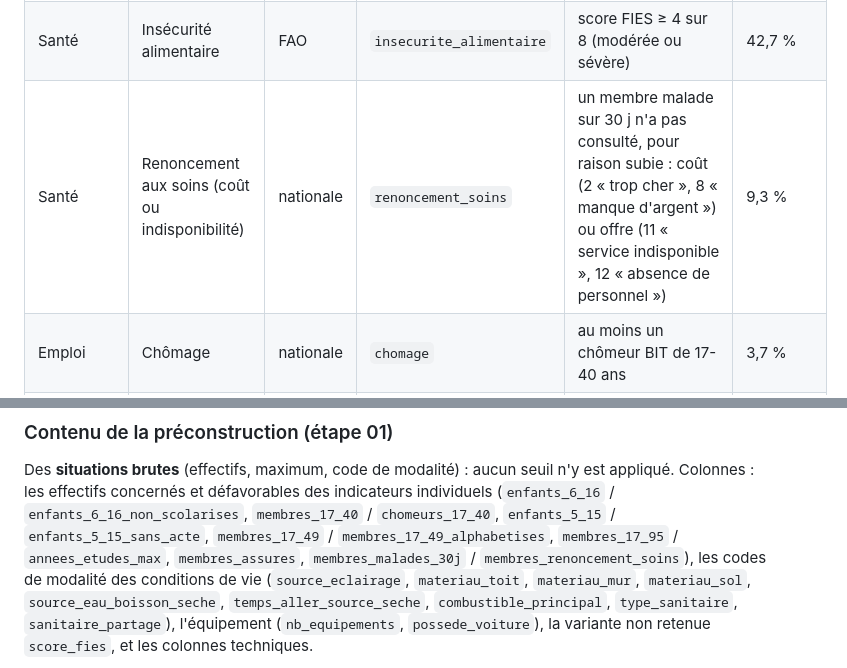
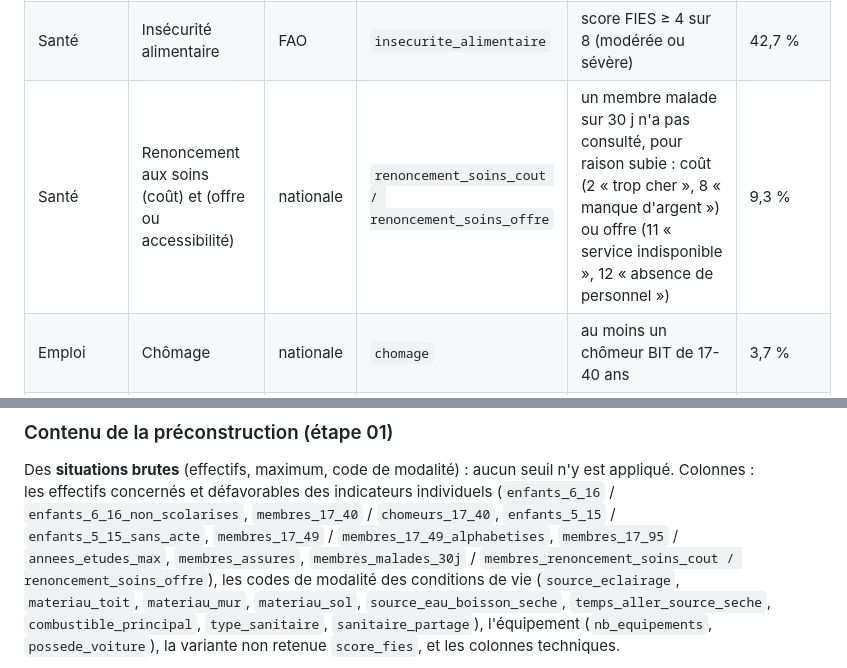
Before and after one commit to cae-ins/IPM_CI, a Markdown page: PythonIPM/METHODOLOGIE.md, 2 parts joined by grey strips. Drawn GitHub-style.

Commit message:
Mise à jour METHODOLOGIE.md pour découpage renoncement aux soins

```diff
--- a/PythonIPM/METHODOLOGIE.md
+++ b/PythonIPM/METHODOLOGIE.md
@@ -202,7 +202,7 @@ exécution.
 | Éducation | Déclaration d'état civil | nationale | `etat_civil` | au moins un enfant de 5-15 ans sans acte | 23,5 % |
 | Santé | Assurance maladie | nationale | `assurance_maladie` | aucun membre couvert | 93,4 % |
 | Santé | Insécurité alimentaire | FAO | `insecurite_alimentaire` | score FIES ≥ 4 sur 8 (modérée ou sévère) | 42,7 % |
-| Santé | Renoncement aux soins (coût ou indisponibilité) | nationale | `renoncement_soins` | un membre malade sur 30 j n'a pas consulté, pour raison subie : coût (2 « trop cher », 8 « manque d'argent ») ou offre (11 « service indisponible », 12 « absence de personnel ») | 9,3 % |
+| Santé | Renoncement aux soins (coût) et (offre ou accessibilité) | nationale | `renoncement_soins_cout / renoncement_soins_offre` | un membre malade sur 30 j n'a pas consulté, pour raison subie : coût (2 « trop cher », 8 « manque d'argent ») ou offre (11 « service indisponible », 12 « absence de personnel ») | 9,3 % |
 | Emploi | Chômage | nationale | `chomage` | au moins un chômeur BIT de 17-40 ans | 3,7 % |
 | Emploi | Emploi agricole de subsistance | nationale | `emploi_subsistance` | chef occupé ne travaillant que son propre champ (sans salariat, apprentissage ni commerce) | 48,1 % |
 | Conditions de vie | Électricité | nationale | `electricite` | éclairage hors réseau / groupe électrogène / solaire | 13,3 % |
@@ -399,7 +399,7 @@ Colonnes : les effectifs concernés et défavorables des indicateurs individuels
 (`enfants_6_16` / `enfants_6_16_non_scolarises`, `membres_17_40` / `chomeurs_17_40`,
 `enfants_5_15` / `enfants_5_15_sans_acte`, `membres_17_49` / `membres_17_49_alphabetises`,
 `membres_17_95` / `annees_etudes_max`, `membres_assures`, `membres_malades_30j` /
-`membres_renoncement_soins`), les codes de modalité des conditions de
+`membres_renoncement_soins_cout / renoncement_soins_offre`), les codes de modalité des conditions de
 vie (`source_eclairage`, `materiau_toit`, `materiau_mur`, `materiau_sol`,
 `source_eau_boisson_seche`, `temps_aller_source_seche`, `combustible_principal`, `type_sanitaire`,
 `sanitaire_partage`), l'équipement (`nb_equipements`, `possede_voiture`), la variante non retenue
```
